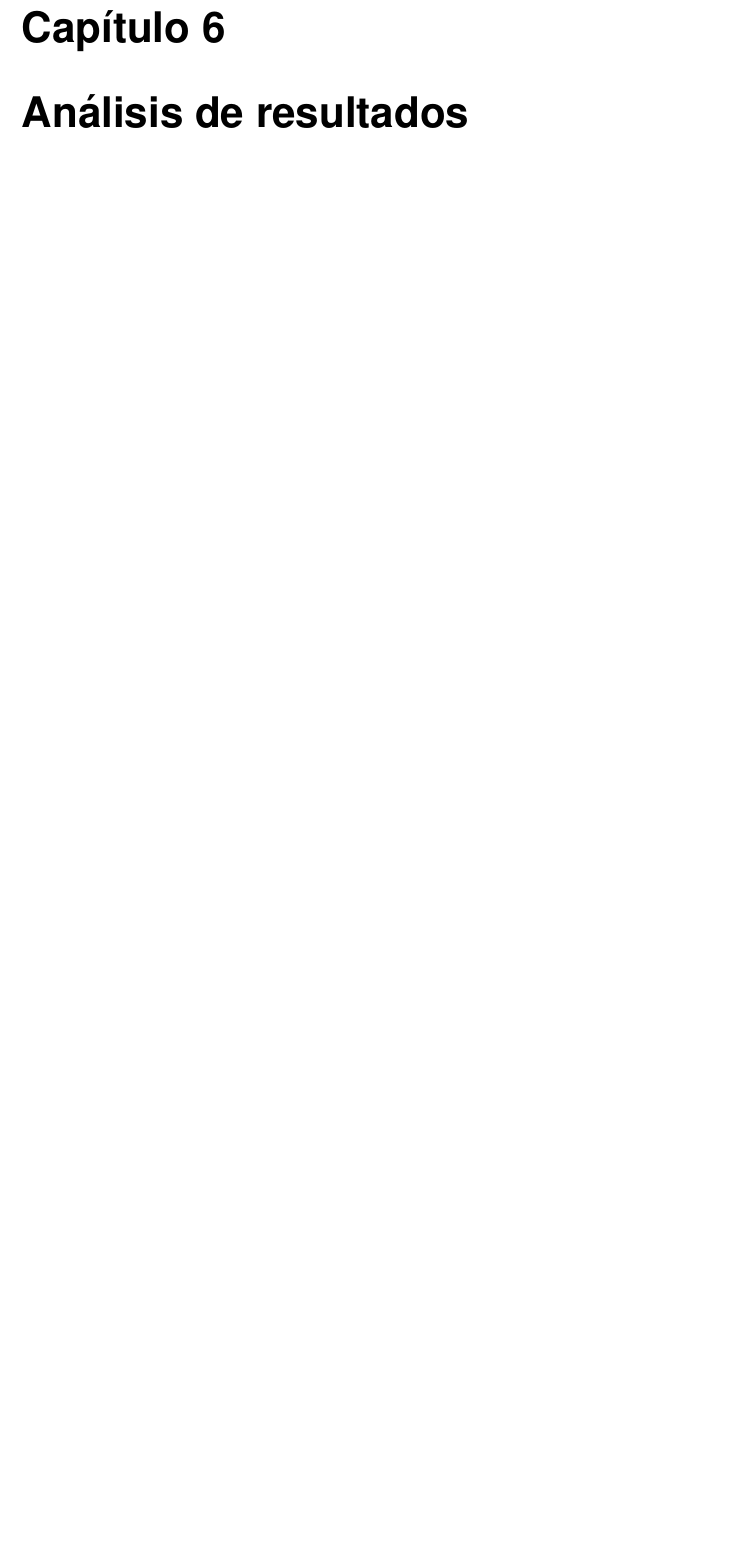
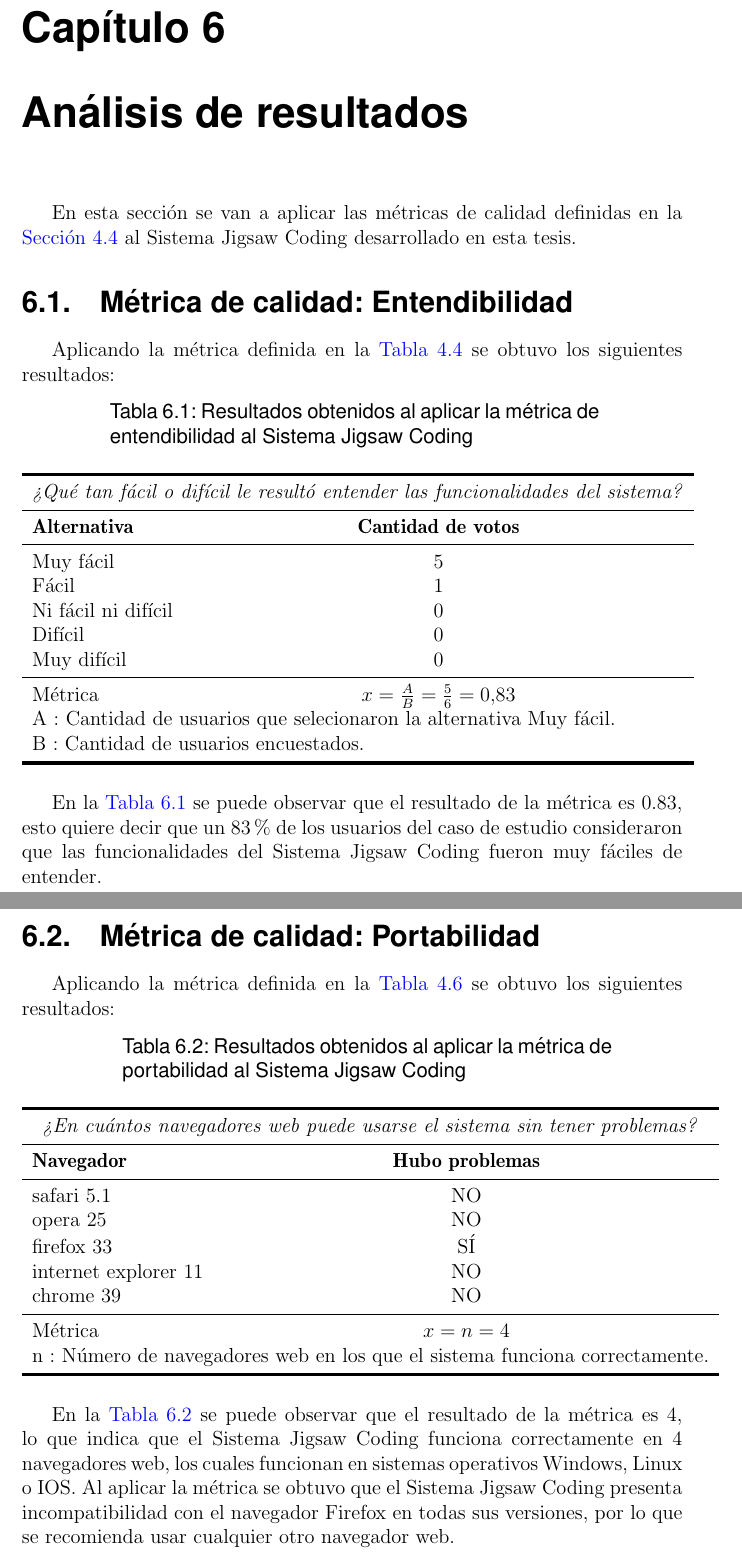
Before and after one commit to leiparov/TesisJigsaw, a LaTeX thesis (tesis.tex, which reads chapters/chapter06.tex): part of page 93 of 135 before the commit and two parts of pages 93 and 94 of 136 after it, the two joined at a grey line, cut so that both start at the same text, the shorter picture padded with empty space. Compiled offline with pdfLaTeX.

Commit message:
cap 6 - REsultados metricas entendibilidad y portabilidad

```diff
--- a/chapters/chapter06.tex
+++ b/chapters/chapter06.tex
@@ -1 +1,51 @@
 \chapter{Análisis de resultados}
+En esta sección se van a aplicar las métricas de calidad definidas en la \autoref{sec:metricas_calidad} al Sistema Jigsaw Coding desarrollado en esta tesis.
+
+\section{Métrica de calidad: Entendibilidad}
+Aplicando la métrica definida en la \autoref{tab:c4_entendibilidad} se obtuvo los siguientes resultados:
+
+\begin{longtable}{lc}
+	\caption{Resultados obtenidos al aplicar la métrica de entendibilidad al Sistema Jigsaw Coding}
+	\label{tab:resultados_metrica_entendibilidad}\\
+	\toprule[0.7mm]
+	\multicolumn{2}{c}{\emph{¿Qué tan fácil o difícil le resultó entender las funcionalidades del sistema?}}\\
+	\midrule
+	\textbf{Alternativa} & \textbf{Cantidad de votos} \\
+	\midrule
+	Muy fácil & 5 \\
+	Fácil & 1 \\
+	Ni fácil ni difícil & 0 \\
+	Difícil & 0 \\
+	Muy difícil & 0 \\
+	\midrule
+	Métrica & $x = \frac{A}{B} = \frac{5}{6} = 0.83$		\\
+	\multicolumn{2}{l}{A : Cantidad de usuarios que selecionaron la alternativa Muy fácil.}\\
+	\multicolumn{2}{l}{B : Cantidad de usuarios encuestados.}\\
+	\bottomrule[0.7mm]
+\end{longtable}
+
+En la \autoref{tab:resultados_metrica_entendibilidad} se puede observar que el resultado de la métrica es 0.83, esto quiere decir que un 83\% de los usuarios del caso de estudio consideraron que las funcionalidades del Sistema Jigsaw Coding fueron muy fáciles de entender.
+
+\section{Métrica de calidad: Portabilidad}
+Aplicando la métrica definida en la \autoref{tab:c4_portabilidad} se obtuvo los siguientes resultados:
+
+\begin{longtable}{lc}
+	\caption{Resultados obtenidos al aplicar la métrica de portabilidad al Sistema Jigsaw Coding}
+	\label{tab:resultados_metrica_portabilidad}\\
+	\toprule[0.7mm]
+	\multicolumn{2}{c}{\emph{¿En cuántos navegadores web puede usarse el sistema sin tener problemas?}}\\
+	\midrule
+	\textbf{Navegador} & \textbf{Hubo problemas} \\
+	\midrule
+	safari 5.1 &  NO \\
+	opera 25 & NO \\
+	firefox 33 & SÍ \\
+	internet explorer 11 & NO \\
+	chrome 39 & NO \\
+	\midrule
+	Métrica & $x = n = 4$		\\
+	\multicolumn{2}{l}{n : Número de navegadores web en los que el sistema funciona correctamente.}\\
+	\bottomrule[0.7mm]
+\end{longtable}
+
+En la \autoref{tab:resultados_metrica_portabilidad} se puede observar que el resultado de la métrica es 4, lo que indica que el Sistema Jigsaw Coding funciona correctamente en 4 navegadores web, los cuales funcionan en sistemas operativos Windows, Linux o IOS. Al aplicar la métrica se obtuvo que el Sistema Jigsaw Coding presenta incompatibilidad con el navegador Firefox en todas sus versiones, por lo que se recomienda usar cualquier otro navegador web.
--- a/tesis.tex
+++ b/tesis.tex
@@ -17,8 +17,8 @@
 \usepackage{cleveref}
 \usepackage{booktabs}
 \usepackage{xcolor,colortbl}
-
-
+\usepackage{fancyref}
+\usepackage{amsmath}
 \input{settings_source_code}
 \begin{document}
 
```
Also changed, not shown: chapters/chapter00.tex (+1 -3 lines), chapters/chapter04.tex (+1 -0 lines), 1 other file.
